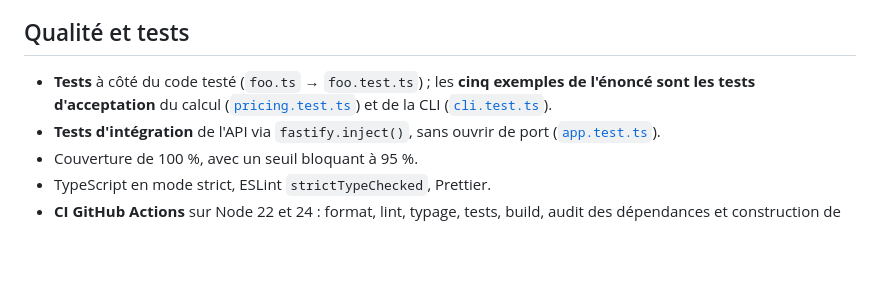
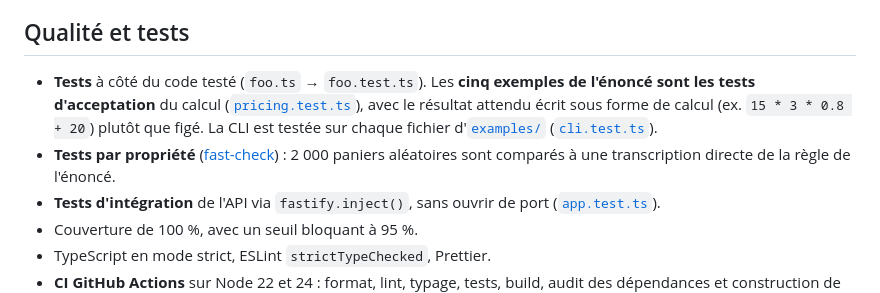
Before and after one commit to ngoujon/test-technique-ekinox, a Markdown page: README.md, the part around one of its changes. Rendered like a GitHub page; blank space fills up the shorter version.

```diff
--- a/README.md
+++ b/README.md
@@ -171,10 +158,13 @@ Le métier ne dépend d'aucun framework : l'API et la CLI ne sont que deux
 
 ## Qualité et tests
 
-- **Tests** à côté du code testé (`foo.ts` → `foo.test.ts`) ; les **cinq exemples de
-  l'énoncé sont les tests d'acceptation** du calcul
-  ([`pricing.test.ts`](src/domain/pricing.test.ts)) et de la CLI
-  ([`cli.test.ts`](src/cli.test.ts)).
+- **Tests** à côté du code testé (`foo.ts` → `foo.test.ts`). Les **cinq exemples
+  de l'énoncé sont les tests d'acceptation** du calcul
+  ([`pricing.test.ts`](src/domain/pricing.test.ts)), avec le résultat attendu
+  écrit sous forme de calcul (ex. `15 * 3 * 0.8 + 20`) plutôt que figé. La CLI est
+  testée sur chaque fichier d'[`examples/`](examples) ([`cli.test.ts`](src/cli.test.ts)).
+- **Tests par propriété** ([fast-check](https://fast-check.dev)) : 2 000 paniers
+  aléatoires sont comparés à une transcription directe de la règle de l'énoncé.
 - **Tests d'intégration** de l'API via `fastify.inject()`, sans ouvrir de port
   ([`app.test.ts`](src/server/app.test.ts)).
 - Couverture de 100 %, avec un seuil bloquant à 95 %.
```
Also changed, not shown: other parts of README.md (+9 -22 lines), docs/images/accueil.png (deleted), docs/images/apercu.png (added), docs/images/exemple-4-doublons.png, docs/images/exemple-5.png (deleted), docs/images/saisie-libre.png.
